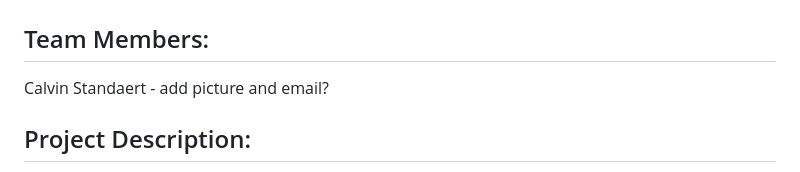
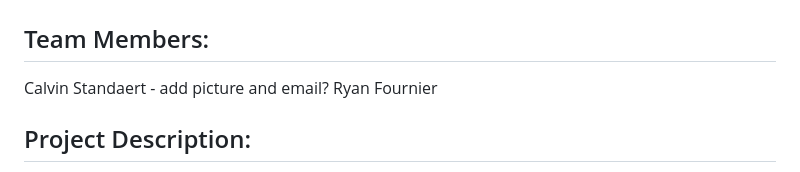
Before and after one commit to CalvinUW/Washington_pollutant_map, a Markdown page: README.md, the part around the change. GitHub-like rendering.

Commit message:
Update README.md
added name

```diff
--- a/README.md
+++ b/README.md
@@ -2,6 +2,7 @@
 
 ## Team Members:
 Calvin Standaert - add picture and email?
+Ryan Fournier
 
 ## Project Description:
 
```
